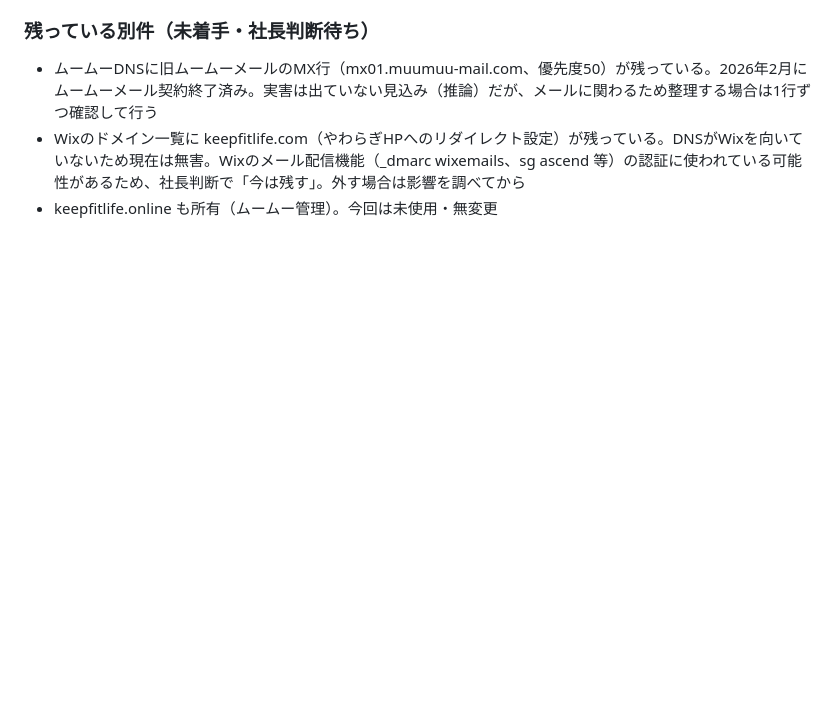
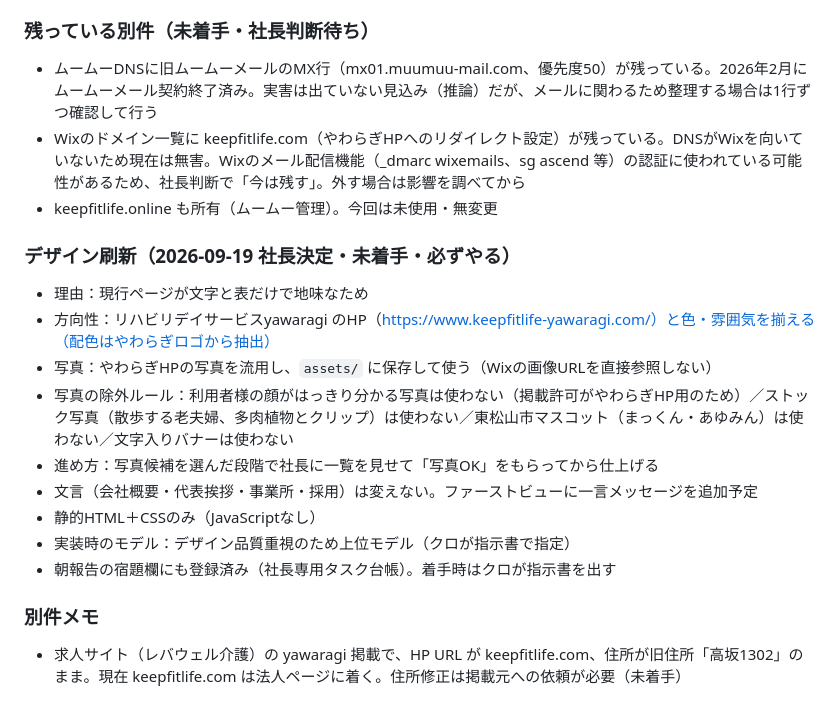
Before and after one commit to m-higa-sys/keepfitlife-site, a Markdown page: NOTES.md, the part around the change. GitHub-like rendering; blank space fills up the shorter version.

Commit message:
デザイン刷新の決定事項をNOTES.mdに追記（未着手・必ずやる宿題）

```diff
--- a/NOTES.md
+++ b/NOTES.md
@@ -37,3 +37,17 @@
 - ムームーDNSに旧ムームーメールのMX行（mx01.muumuu-mail.com、優先度50）が残っている。2026年2月にムームーメール契約終了済み。実害は出ていない見込み（推論）だが、メールに関わるため整理する場合は1行ずつ確認して行う
 - Wixのドメイン一覧に keepfitlife.com（やわらぎHPへのリダイレクト設定）が残っている。DNSがWixを向いていないため現在は無害。Wixのメール配信機能（_dmarc wixemails、sg ascend 等）の認証に使われている可能性があるため、社長判断で「今は残す」。外す場合は影響を調べてから
 - keepfitlife.online も所有（ムームー管理）。今回は未使用・無変更
+
+### デザイン刷新（2026-09-19 社長決定・未着手・必ずやる）
+- 理由：現行ページが文字と表だけで地味なため
+- 方向性：リハビリデイサービスyawaragi のHP（https://www.keepfitlife-yawaragi.com/）と色・雰囲気を揃える（配色はやわらぎロゴから抽出）
+- 写真：やわらぎHPの写真を流用し、`assets/` に保存して使う（Wixの画像URLを直接参照しない）
+- 写真の除外ルール：利用者様の顔がはっきり分かる写真は使わない（掲載許可がやわらぎHP用のため）／ストック写真（散歩する老夫婦、多肉植物とクリップ）は使わない／東松山市マスコット（まっくん・あゆみん）は使わない／文字入りバナーは使わない
+- 進め方：写真候補を選んだ段階で社長に一覧を見せて「写真OK」をもらってから仕上げる
+- 文言（会社概要・代表挨拶・事業所・採用）は変えない。ファーストビューに一言メッセージを追加予定
+- 静的HTML＋CSSのみ（JavaScriptなし）
+- 実装時のモデル：デザイン品質重視のため上位モデル（クロが指示書で指定）
+- 朝報告の宿題欄にも登録済み（社長専用タスク台帳）。着手時はクロが指示書を出す
+
+### 別件メモ
+- 求人サイト（レバウェル介護）の yawaragi 掲載で、HP URL が keepfitlife.com、住所が旧住所「高坂1302」のまま。現在 keepfitlife.com は法人ページに着く。住所修正は掲載元への依頼が必要（未着手）
```
